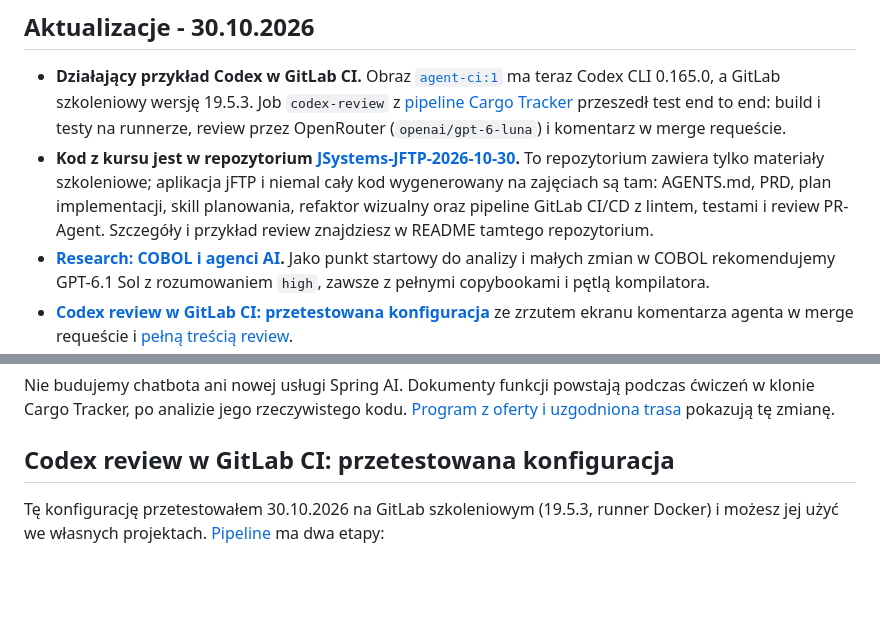
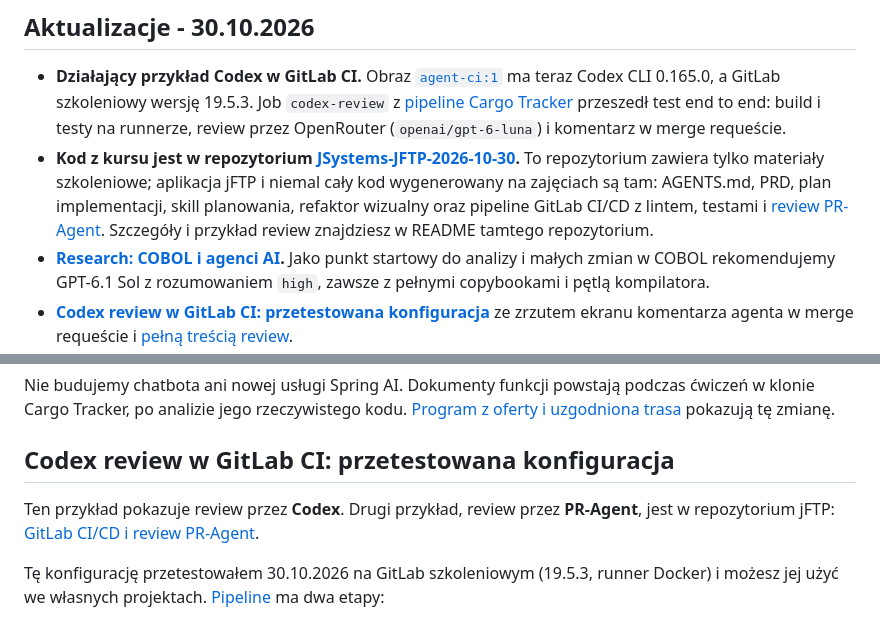
Before and after one commit to LucasMatuszewski/jsystems-codex-java-2026-10, a Markdown page: README.md, 2 parts joined by grey strips. Drawn GitHub-style; blank space fills up the shorter version.

Commit message:
Docs: point from the Codex example to the PR-Agent example in jFTP
Makes clear the README section covers Codex review, and links the PR-Agent pipeline section in the jFTP repository from both the section and the updates list.

Co-Authored-By: Claude Opus 5.5 <noreply@anthropic.com>
Claude-Session: https://claude.ai/code/session_01Co2XHM9LNZ9opy5GuihoGx

```diff
--- a/README.md
+++ b/README.md
@@ -3,7 +3,7 @@
 ## Aktualizacje - 30.10.2026
 
 - **Działający przykład Codex w GitLab CI.** Obraz [`agent-ci:1`](course-materials/cicd-headless/agent-review/Dockerfile) ma teraz Codex CLI 0.165.0, a GitLab szkoleniowy wersję 19.5.3. Job `codex-review` z [pipeline Cargo Tracker](course-materials/cicd-headless/gitlab-cargo-tracker/.gitlab-ci.yml) przeszedł test end to end: build i testy na runnerze, review przez OpenRouter (`openai/gpt-6-luna`) i komentarz w merge requeście.
-- **Kod z kursu jest w repozytorium [JSystems-JFTP-2026-10-30](https://github.com/LucasMatuszewski/JSystems-JFTP-2026-10-30).** To repozytorium zawiera tylko materiały szkoleniowe; aplikacja jFTP i niemal cały kod wygenerowany na zajęciach są tam: AGENTS.md, PRD, plan implementacji, skill planowania, refaktor wizualny oraz pipeline GitLab CI/CD z lintem, testami i review PR-Agent. Szczegóły i przykład review znajdziesz w README tamtego repozytorium.
+- **Kod z kursu jest w repozytorium [JSystems-JFTP-2026-10-30](https://github.com/LucasMatuszewski/JSystems-JFTP-2026-10-30).** To repozytorium zawiera tylko materiały szkoleniowe; aplikacja jFTP i niemal cały kod wygenerowany na zajęciach są tam: AGENTS.md, PRD, plan implementacji, skill planowania, refaktor wizualny oraz pipeline GitLab CI/CD z lintem, testami i [review PR-Agent](https://github.com/LucasMatuszewski/JSystems-JFTP-2026-10-30#gitlab-cicd-and-ai-code-review). Szczegóły i przykład review znajdziesz w README tamtego repozytorium.
 - **[Research: COBOL i agenci AI](course-materials/Research/cobol-and-ai-agents-2026-10-28.md).** Jako punkt startowy do analizy i małych zmian w COBOL rekomendujemy GPT-6.1 Sol z rozumowaniem `high`, zawsze z pełnymi copybookami i pętlą kompilatora.
 - **[Codex review w GitLab CI: przetestowana konfiguracja](#codex-review-w-gitlab-ci-przetestowana-konfiguracja)** ze zrzutem ekranu komentarza agenta w merge requeście i [pełną treścią review](course-materials/cicd-headless/agent-review/examples/codex-review-gitlab-mr-2026-10-30.md).
 
@@ -31,6 +31,8 @@ Głównym narzędziem jest **OpenAI Codex**: CLI na przygotowanej VM z Windows 1
 Nie budujemy chatbota ani nowej usługi Spring AI. Dokumenty funkcji powstają podczas ćwiczeń w klonie Cargo Tracker, po analizie jego rzeczywistego kodu. [Program z oferty i uzgodniona trasa](course-materials/course-agenda.md) pokazują tę zmianę.
 
 ## Codex review w GitLab CI: przetestowana konfiguracja
+
+Ten przykład pokazuje review przez **Codex**. Drugi przykład, review przez **PR-Agent**, jest w repozytorium jFTP: [GitLab CI/CD i review PR-Agent](https://github.com/LucasMatuszewski/JSystems-JFTP-2026-10-30#gitlab-cicd-and-ai-code-review).
 
 Tę konfigurację przetestowałem 30.10.2026 na GitLab szkoleniowym (19.5.3, runner Docker) i możesz jej użyć we własnych projektach. [Pipeline](course-materials/cicd-headless/gitlab-cargo-tracker/.gitlab-ci.yml) ma dwa etapy:
 
```
